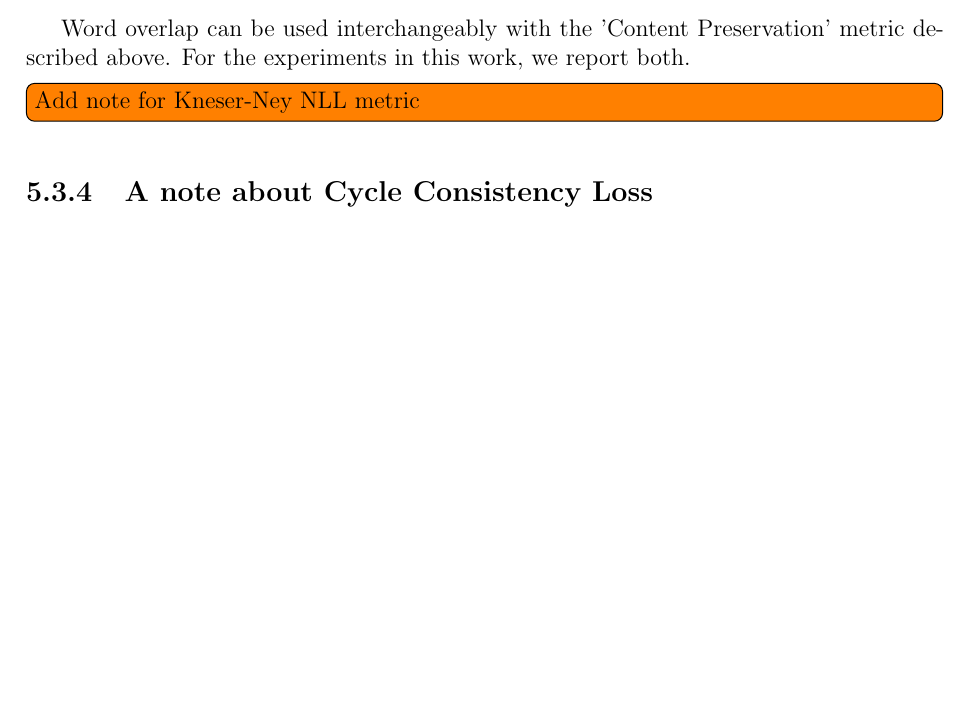
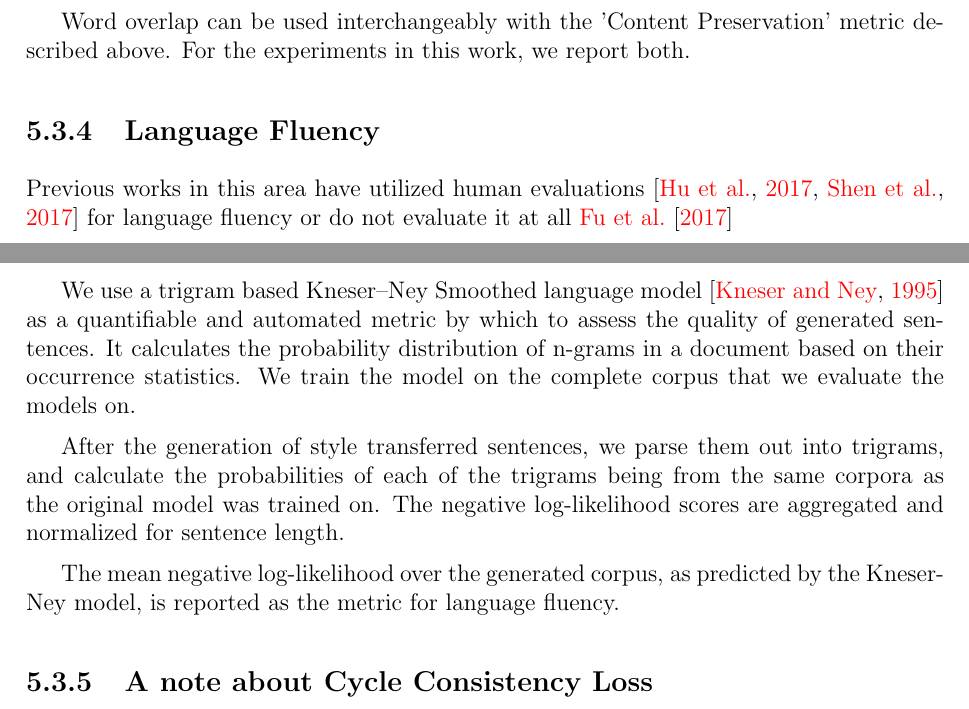
Before and after one commit to vineetjohn/uwaterloo-mmath-cs-thesis, a LaTeX thesis (uw-ethesis.tex, which reads chapters/05-experiments.tex): part of page 57 of 78 before the commit and two parts of pages 57 and 58 of 79 after it, the two joined at a grey line, cut so that both start at the same text, the shorter picture padded with empty space. Compiled offline with pdfLaTeX.

Commit message:
Add note for language fluency metric

```diff
--- a/chapters/05-experiments.tex
+++ b/chapters/05-experiments.tex
@@ -113,7 +113,15 @@ Theoretically, the word overlap score ranges from 0 to 1. However, in practice,
 Word overlap can be used interchangeably with the 'Content Preservation' metric described above. For the experiments in this work, we report both.
 
 
-\todo[inline]{Add note for Kneser-Ney NLL metric}
+\subsection{Language Fluency}
+
+Previous works in this area have utilized human evaluations \citep{hu2017toward,shen2017style} for language fluency or do not evaluate it at all \cite{fu2017style}
+
+We use a trigram based Kneser–Ney Smoothed language model \citep{kneser1995improved} as a quantifiable and automated metric by which to assess the quality of generated sentences. It calculates the probability distribution of n-grams in a document based on their occurrence statistics. We train the model on the complete corpus that we evaluate the models on.
+
+After the generation of style transferred sentences, we parse them out into trigrams, and calculate the probabilities of each of the trigrams being from the same corpora as the original model was trained on. The negative log-likelihood scores are aggregated and normalized for sentence length.
+
+The mean negative log-likelihood over the generated corpus, as predicted by the Kneser-Ney model, is reported as the metric for language fluency.
 
 
 \subsection{A note about Cycle Consistency Loss}
```
Also changed, not shown: uw-ethesis.bib (+9 -0 lines), chapters/05-experiments.tex (16 more changed lines).
